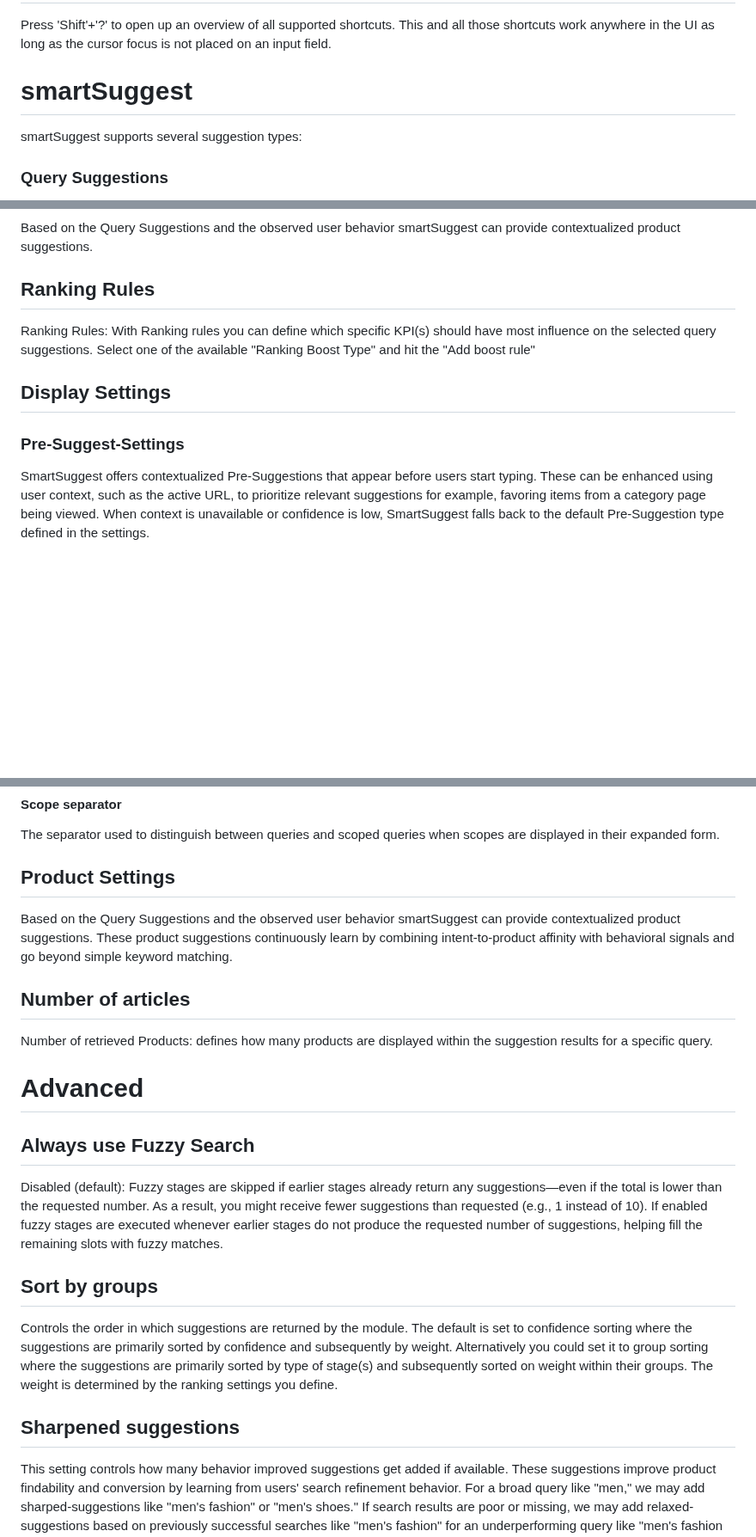
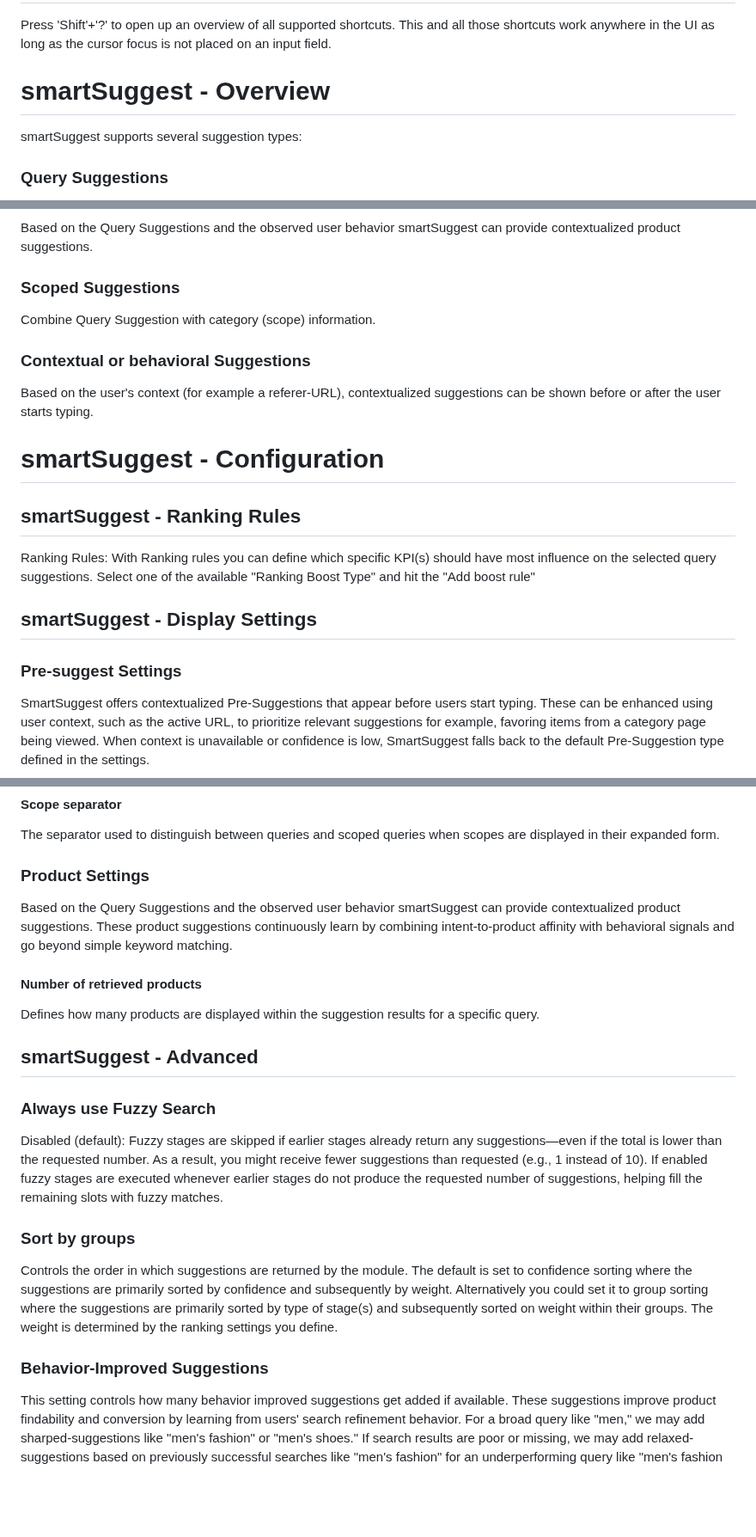
Before and after one commit to searchhub/searchhub.github.io, a Markdown page: ui/readme.en.md, 3 parts joined by grey strips. Shown at 86% size. Rendered like a GitHub page; blank space fills up the shorter version.

Commit message:
update suggest help section according to current UI state

```diff
--- a/ui/readme.en.md
+++ b/ui/readme.en.md
@@ -46,7 +46,7 @@ searchHub searchInsights allows you to audit the performance, and optimize the q
 
 Press 'Shift'+'?' to open up an overview of all supported shortcuts. This and all those shortcuts work anywhere in the UI as long as the cursor focus is not placed on an input field.
 
-# smartSuggest
+# smartSuggest - Overview
 
 smartSuggest supports several suggestion types:
 
@@ -65,13 +65,21 @@ suggestions has been found.
 ### Product Suggestions
 Based on the Query Suggestions and the observed user behavior smartSuggest can provide contextualized product suggestions.
 
-## Ranking Rules
+### Scoped Suggestions
+Combine Query Suggestion with category (scope) information.
+
+### Contextual or behavioral Suggestions
+Based on the user's context (for example a referer-URL), contextualized suggestions can be shown before or after the user starts typing.
+
+# smartSuggest - Configuration
+
+## smartSuggest - Ranking Rules
 Ranking Rules:
 With Ranking rules you can define which specific KPI(s) should have most influence on the selected query suggestions. Select one of the available "Ranking Boost Type" and hit the "Add boost rule"
 
-## Display Settings
-### Pre-Suggest-Settings
+## smartSuggest - Display Settings
 
+### Pre-suggest Settings
 SmartSuggest offers contextualized Pre-Suggestions that appear before users start typing. These can be enhanced using user context, such as the active URL, to prioritize relevant suggestions for example, favoring items from a category page being viewed. When context is unavailable or confidence is low, SmartSuggest falls back to the default Pre-Suggestion type defined in the settings.
 
 #### Default Pre-Suggest Type
@@ -98,23 +106,23 @@ Specifies the maximum number of expanded scopes that will be returned in the res
 #### Scope separator
 The separator used to distinguish between queries and scoped queries when scopes are displayed in their expanded form.
 
-## Product Settings
+### Product Settings
 Based on the Query Suggestions and the observed user behavior smartSuggest can provide contextualized product suggestions.
 These product suggestions continuously learn by combining intent-to-product affinity with behavioral signals and go beyond simple keyword matching.
 
-## Number of articles
-Number of retrieved Products: defines how many products are displayed within the suggestion results for a specific query.
+#### Number of retrieved products
+Defines how many products are displayed within the suggestion results for a specific query.
 
-# Advanced
+## smartSuggest - Advanced
 
-## Always use Fuzzy Search
+### Always use Fuzzy Search
 Disabled (default): Fuzzy stages are skipped if earlier stages already return any suggestions—even if the total is lower than the requested number. As a result, you might receive fewer suggestions than requested (e.g., 1 instead of 10).
 If enabled fuzzy stages are executed whenever earlier stages do not produce the requested number of suggestions, helping fill the remaining slots with fuzzy matches.
 
-## Sort by groups
+### Sort by groups
 Controls the order in which suggestions are returned by the module. The default is set to confidence sorting where the suggestions are primarily sorted by confidence and subsequently by weight. Alternatively you could set it to group sorting where the suggestions are primarily sorted by type of stage(s) and subsequently sorted on weight within their groups. The weight is determined by the ranking settings you define.
 
-## Sharpened suggestions
+### Behavior-Improved Suggestions
 This setting controls how many behavior improved suggestions get added if available.
 These suggestions improve product findability and conversion by learning from users' search refinement behavior.
 For a broad query like "men," we may add sharped-suggestions like "men's fashion" or "men's shoes."
```
